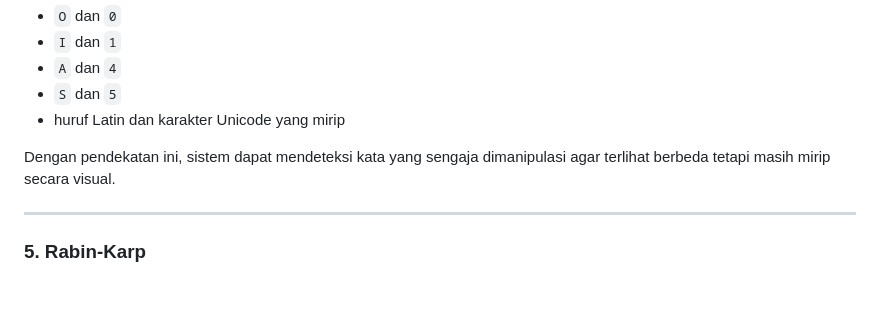
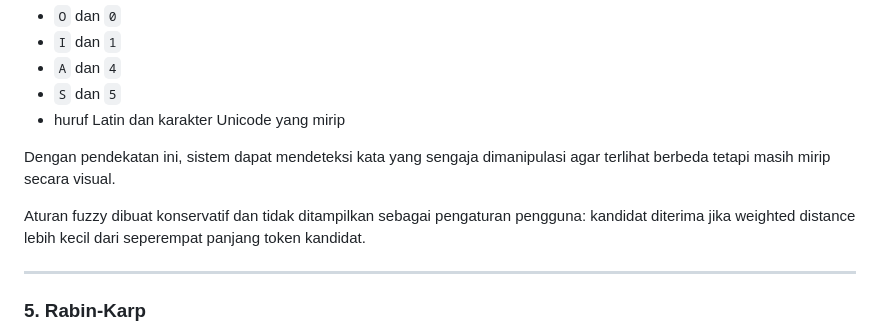
Before and after one commit to StevenT-1/Tubes3_Bet-ter, a Markdown page: README.md, the part around the change. Drawn GitHub-style; blank space fills up the shorter version.

Commit message:
chore: added readme.md

```diff
--- a/README.md
+++ b/README.md
@@ -117,6 +117,8 @@ Berbeda dari Levenshtein biasa, versi weighted memberikan biaya substitusi yang
 * huruf Latin dan karakter Unicode yang mirip
 
 Dengan pendekatan ini, sistem dapat mendeteksi kata yang sengaja dimanipulasi agar terlihat berbeda tetapi masih mirip secara visual.
+
+Aturan fuzzy dibuat konservatif dan tidak ditampilkan sebagai pengaturan pengguna: kandidat diterima jika weighted distance lebih kecil dari seperempat panjang token kandidat.
 
 ---
 
```
